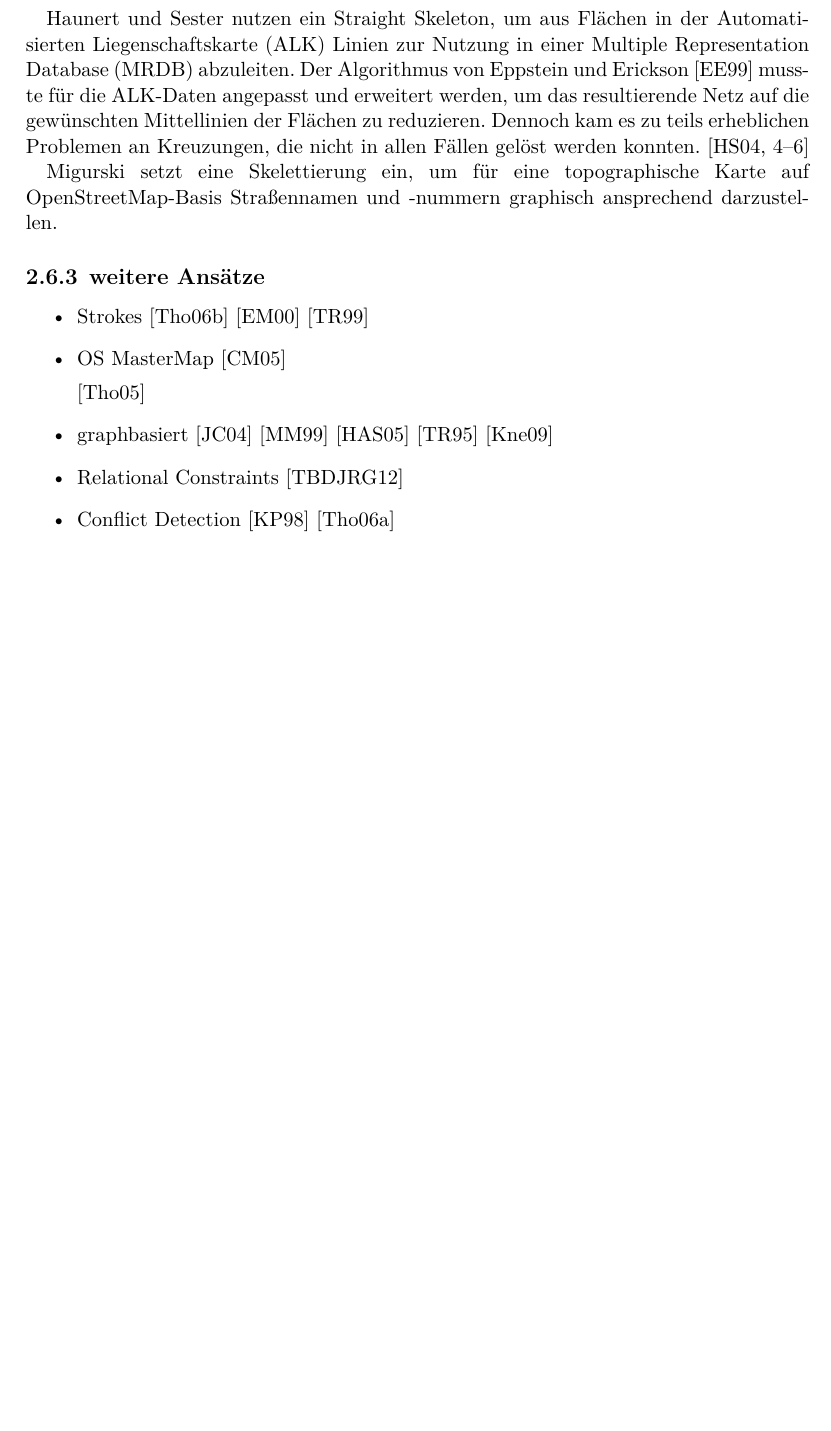
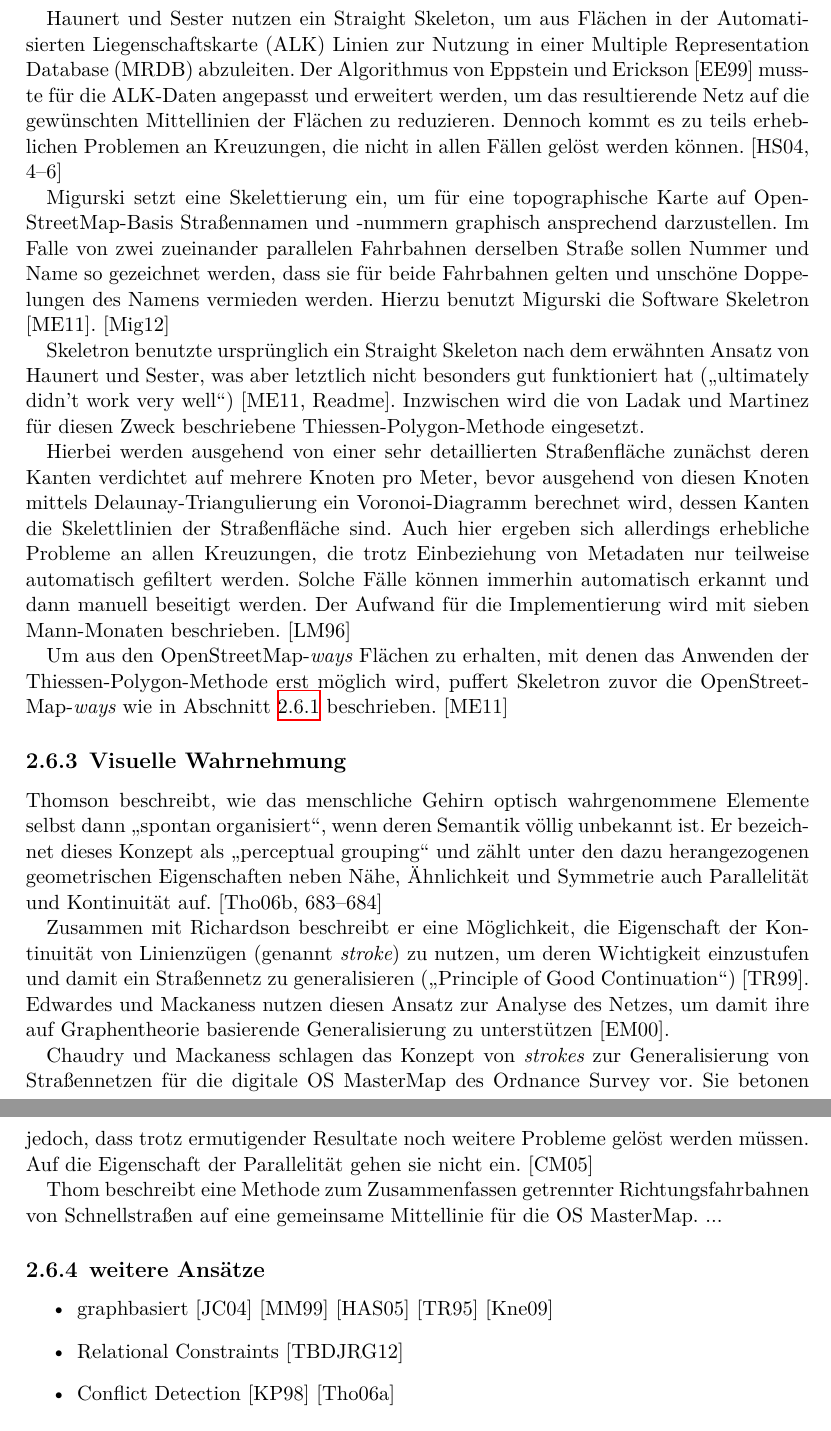
Before and after one commit to johannessen/combiner, a LaTeX thesis (thesis/chapter2/Analyse.tex, which reads thesis/thesis.cls): part of page 10 of 14 before the commit and two parts of pages 10 and 11 of 15 after it, the two joined at a grey line, cut so that both start at the same text, the shorter picture padded with empty space. Compiled offline with XeLaTeX.

Commit message:
Chapter 2.5, skeleton + strokes

```diff
--- a/thesis/chapter2/Analyse.tex
+++ b/thesis/chapter2/Analyse.tex
@@ -592,7 +592,7 @@ Eine Möglichkeit, Flächen auf innere Linien zu reduzieren, bietet die Skeletti
 % - schlägt angeblich fehl an komplizierteren Stellen
 % - ermittelt eine Relation zwischen ALK ATKIS
 
-Haunert und Sester nutzen ein Straight Skeleton, um aus Flächen in der Automatisierten Liegenschaftskarte (ALK) Linien zur Nutzung in einer Multiple Representation Database (MRDB) abzuleiten. Der Algorithmus von Eppstein und Erickson \cf{EE99} musste für die ALK-Daten angepasst und erweitert werden, um das resultierende Netz auf die gewünschten Mittellinien der Flächen zu reduzieren. Dennoch kam es zu teils erheblichen Problemen an Kreuzungen, die nicht in allen Fällen gelöst werden konnten. \cf[4–6]{HS04}
+Haunert und Sester nutzen ein Straight Skeleton, um aus Flächen in der Automatisierten Liegenschaftskarte (ALK) Linien zur Nutzung in einer Multiple Representation Database (MRDB) abzuleiten. Der Algorithmus von Eppstein und Erickson \cf{EE99} musste für die ALK-Daten angepasst und erweitert werden, um das resultierende Netz auf die gewünschten Mittellinien der Flächen zu reduzieren. Dennoch kommt es zu teils erheblichen Problemen an Kreuzungen, die nicht in allen Fällen gelöst werden können. \cf[4–6]{HS04}
 
 % Mig12: Projekt für "schöne" topo. Karte
 % <http://mike.teczno.com/notes/osm-us-terrain-layer/foreground.html>
@@ -602,12 +602,14 @@ Haunert und Sester nutzen ein Straight Skeleton, um aus Flächen in der Automati
 % - Anwendung von Skeletron (mit Implementierung von LM96 für OSM)
 % - Ziel letztlich "nur" Shields und Straßennamen
 
-Migurski setzt eine Skelettierung ein, um für eine topographische Karte auf \osm-Basis Straßennamen und -nummern graphisch ansprechend darzustellen.
-
+Migurski setzt eine Skelettierung ein, um für eine topographische Karte auf \osm-Basis Straßennamen und -nummern graphisch ansprechend darzustellen. Im Falle von zwei zueinander parallelen Fahrbahnen derselben Straße sollen Nummer und Name so gezeichnet werden, dass sie für beide Fahrbahnen gelten und unschöne Doppelungen des Namens vermieden werden. Hierzu benutzt Migurski die Software Skeletron \cf{ME11}. \cf{Mig12}
 
 % Skeletron [ME11]:
 % <https://github.com/migurski/Skeletron>
 % - jetzt LM96, davor HS04 (?) "straight skeleton", was nicht so toll war
+
+Skeletron benutzte ursprünglich ein Straight Skeleton nach dem erwähnten Ansatz von Haunert und Sester, was aber letztlich nicht besonders gut funktioniert hat („ultimately didn't work very well“) \cf[Readme]{ME11}. Inzwischen wird die von Ladak und Martinez für diesen Zweck beschriebene Thiessen-Polygon-Methode eingesetzt.
+
 % LM96: Straßen_flächen_ -> Einzellinie
 % - Ziel: Eliminierung _oder_ Minimierung manueller Eingriffe
 % - gute Ausgangsdaten seien entscheidend fürs Projekt gewesen (1:1000, mit Straßenflächen!)
@@ -616,40 +618,48 @@ Migurski setzt eine Skelettierung ein, um für eine topographische Karte auf \os
 % - erzeugt schwierig zu filternde Dangles / Forks dort, wo Parallelen enden; Auflösung durch zusätzliche Angaben aus der Datenquelle ('The "true end" of the road is determined by temporarily appending the appropriate road extent arcs from the original Urban layer.')
 % - "Suspect situations" kommen vor und werden manuell beseitigt
 % - 7 man-months
-%  All11: ????
+
+Hierbei werden ausgehend von einer sehr detaillierten Straßenfläche zunächst deren Kanten verdichtet auf mehrere Knoten pro Meter, bevor ausgehend von diesen Knoten mittels Delaunay-Triangulierung ein Voronoi-Diagramm berechnet wird, dessen Kanten die Skelettlinien der Straßenfläche sind. Auch hier ergeben sich allerdings erhebliche Probleme an allen Kreuzungen, die trotz Einbeziehung von Metadaten nur teilweise automatisch gefiltert werden. Solche Fälle können immerhin automatisch erkannt und dann manuell beseitigt werden. Der Aufwand für die Implementierung wird mit sieben Mann-Monaten beschrieben. \cf{LM96}
+
+Um aus den \osm-\term{ways} Flächen zu erhalten, mit denen das Anwenden der Thiessen-Polygon-Methode erst möglich wird, puffert Skeletron zuvor die \osm-\term{ways} wie in Abschnitt~\ref{buffer} beschrieben. \cf{ME11}
+
+%  All11: \cf[][\?]{All11} ????
 
 
+%\subsection{Kognitive Wahrnehmung}
+\subsection{Visuelle Wahrnehmung}
 
-\subsection{weitere Ansätze}
-\begin{itemize}
-
-	% ! Skeleton
-%	\item Skeleton \cf{LM96} \cf{Mig12} \cf[][\?]{All11}
-
-	% ! Strokes
-	\item Strokes \cf{Tho06b} \cf{EM00} \cf{TR99}
 % Tho06b: Netzwerk-Generalisierung und -Analyse
 % - perzeptueller Ansatz zur Defragmentierung und Auswahl-Generalisierung
 % - primär Behandlung kollinearer Linien, erwähnt beiläufig aber auch Erkennung von Parallelen [evtl. mehr in den zahlreichen Referenzen darin?]
 % - "perceptual grouping" [684]
+
+Thomson beschreibt, wie das menschliche Gehirn optisch wahrgenommene Elemente selbst dann „spontan organisiert“, wenn deren Semantik völlig unbekannt ist. Er bezeichnet dieses Konzept als „perceptual grouping“ und zählt unter den dazu herangezogenen geometrischen Eigenschaften neben Nähe, Ähnlichkeit und Symmetrie auch Parallelität und Kontinuität auf. \cf[683–684]{Tho06b}
+
 % EM00:
 % - erwähnt sehr deutlich meine Probleme mit "hanging streets" an Kreuzungen etc. [3]
 % - erwähnt keine Parallelen, zeigt aber Implementierung der Theorien von Tho06b bzw. TR99
 
+Zusammen mit Richardson beschreibt er eine Möglichkeit, die Eigenschaft der Kontinuität von Linienzügen (genannt \term{stroke}) zu nutzen, um deren Wichtigkeit einzustufen und damit ein Straßennetz zu generalisieren („Principle of Good Continuation“) \cf{TR99}. Edwardes und Mackaness nutzen diesen Ansatz zur Analyse des Netzes, um damit ihre auf Graphentheorie basierende Generalisierung zu unterstützen \cf{EM00}.
+% ################ "hanging streets" erwähnen?
+% ################ forward pointer zu graphbasiert????
+%Wie ein „perceptual grouping“ nach der Eigenschaft der Parallelität aussehen könnte, wurde meines Wissens bisher nicht konkret untersucht.
+
 % ! OS MasterMap
-	\item OS MasterMap \cf{CM05}
 % CM05: ganzheitlicher Ansatz für Ordnance Survey in Road Network
 % - arbeitet primär mit Strokes; Problem dabei: "good continuation" sieht an Gabelungen u. U. je nach Seite unterschiedlich aus; zur Lösung werden Attribute herangezogen
 % - Fig 10 zeigt Resultat, welches Parallelen hat, welche nicht erwähnt werden
 % - hebt Kreuzungsproblem als ungelöst hervor
 
-	\cf{Tho05}
+Chaudry und Mackaness schlagen das Konzept von \term{strokes} zur Generalisierung von Straßennetzen für die digitale OS~MasterMap des Ordnance Survey vor. Sie betonen jedoch, dass trotz ermutigender Resultate noch weitere Probleme gelöst werden müssen. Auf die Eigenschaft der Parallelität gehen sie nicht ein. \cf{CM05}
+
 % (ähnelt grob meinem Ansatz)
 % Tho05: speziell meine Problemstellung!
 % - Ziel: Hilfe bei automatischer Folgekartenableitung beim Ordnance Survey
 % - 3 wichtigste Teile: Kreuzungsproblem, Verdrängung und Zusammenfassung von Parallelen [2]
 % - arbeitet mit Strokes basierend auf one-way-Attributen; Probleme an manchen Kreuzungen, die aber automatisch erkannt und behoben werden sollen
 % - Paarbildung erfolgt abhängig von Klassifizierung der Strokes (z. B. bei Verkehrsinseln kleinere Höchstschwelle als bei normalen Straßen)
+% - Ausgangsdaten sind klassifiziert nach "dual carriageway" oder nicht (DESHALB nicht 1:1 auf OSM anwendbar, denn es gibt keinen solchen tag)
 % - klappt nicht in allen Fällen (einzelne Fehlerfälle)
 % - benutzt Skeleton zur tatsächlichen Zusammenfassung der erkannten Paare
 % - funktioniert meistens, aber nicht immer; manche der Restfälle manuell als nicht lösbar erkannt
@@ -657,6 +667,14 @@ Migurski setzt eine Skelettierung ein, um für eine topographische Karte auf \os
 % - Ergebnis hat noch keine Topologie (future work)
 % - erst mit Topologie ist Unterbrechung der Signatur möglich, um Ampelkreuzungen im Dual Carriageway darzustellen
 % - Kreisverkehre werden bisher ignoriert
+
+Thom beschreibt eine Methode zum Zusammenfassen getrennter Richtungsfahrbahnen von Schnellstraßen auf eine gemeinsame Mittellinie für die OS~MasterMap.
+...
+
+
+
+\subsection{weitere Ansätze}
+\begin{itemize}
 
 	% ! graphbasiert
 	\item graphbasiert \cf{JC04} \cf{MM99} \cf{HAS05} \cf{TR95} \cf{Kne09}
--- a/thesis/thesis.cls
+++ b/thesis/thesis.cls
@@ -99,7 +99,7 @@
 \newcommand{\biggap}{\bigskip\bigskip\bigskip\bigskip\bigskip}
 %\RequirePackage{comment}
 
-\newcommand{\osm}{OpenStreetMap}
+\newcommand{\osm}{Open\-Street\-Map}
 
 % Hinweis auf fehlende Referenz
 %\newcommand{\noref}[1]{[#1\ifthenelse{\isempty{#1}}{}{ }\?] }
```
Also changed, not shown: notes/log.txt (+3 -0 lines), thesis/chapter2/Analyse.tex (2 more changed lines). Lines whose indentation alone changed are shown as unchanged.
